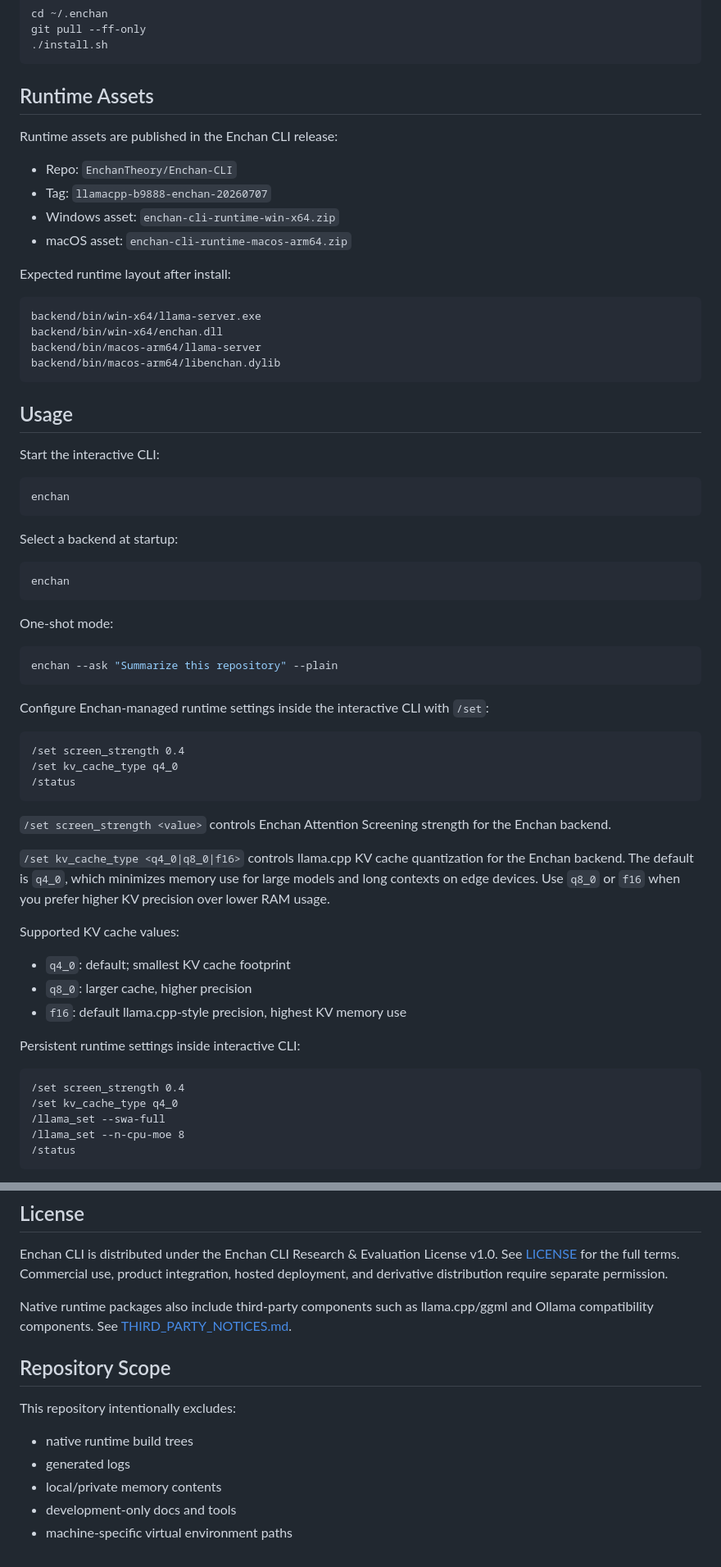
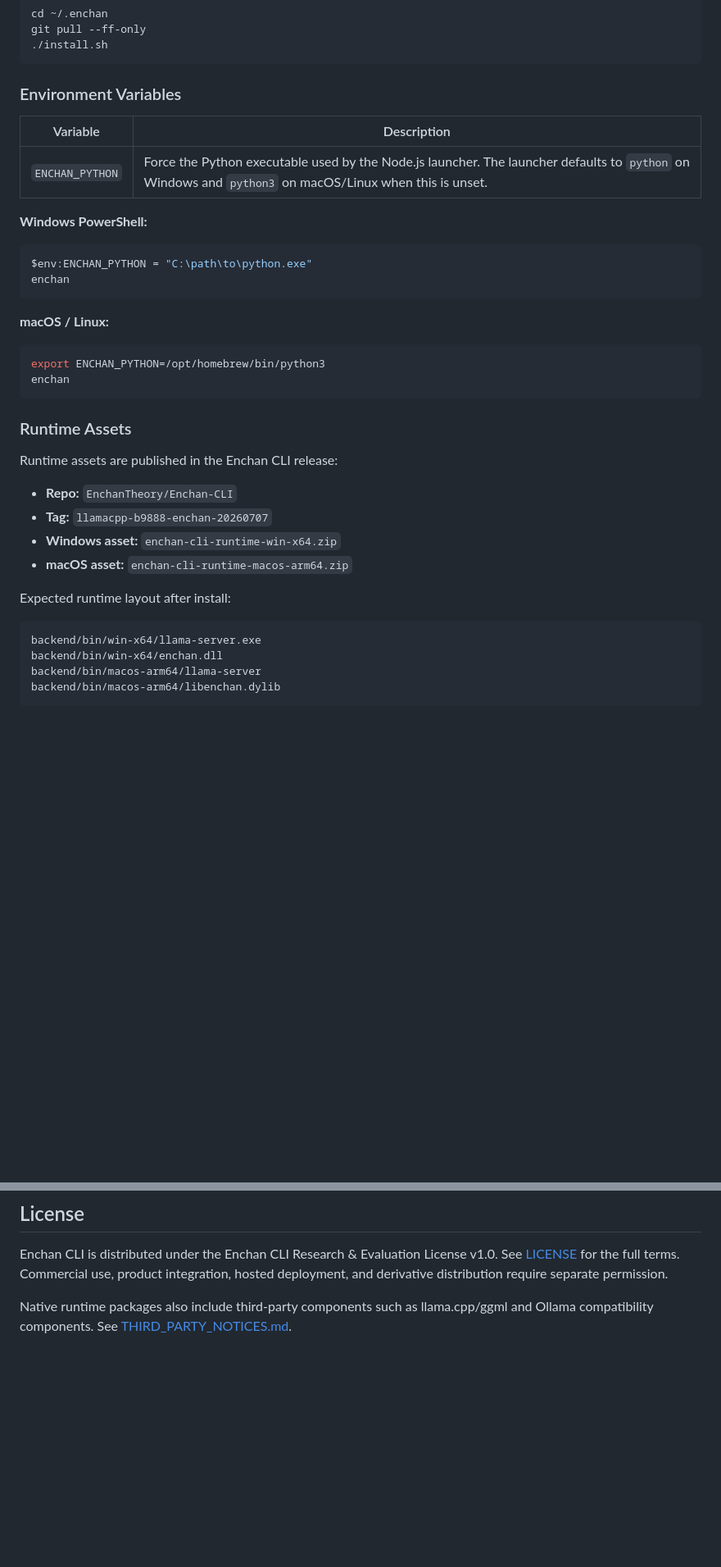
Before and after one commit to EnchanTheory/Enchan-CLI, a Markdown page: README.md, 2 parts joined by grey strips. Shown at 82% size. GitHub-like rendering; blank space fills up the shorter version.

Commit message:
docs: restructure README.md with Gemini-suggested layout

````diff
--- a/README.md
+++ b/README.md
@@ -78,14 +217,34 @@ git pull --ff-only
 ./install.sh
 ```
 
-## Runtime Assets
+### Environment Variables
+
+| Variable | Description |
+| --- | --- |
+| `ENCHAN_PYTHON` | Force the Python executable used by the Node.js launcher. The launcher defaults to `python` on Windows and `python3` on macOS/Linux when this is unset. |
+
+**Windows PowerShell:**
+
+```powershell
+$env:ENCHAN_PYTHON = "C:\path\to\python.exe"
+enchan
+```
+
+**macOS / Linux:**
+
+```bash
+export ENCHAN_PYTHON=/opt/homebrew/bin/python3
+enchan
+```
+
+### Runtime Assets
 
 Runtime assets are published in the Enchan CLI release:
 
-- Repo: `EnchanTheory/Enchan-CLI`
-- Tag: `llamacpp-b9888-enchan-20260707`
-- Windows asset: `enchan-cli-runtime-win-x64.zip`
-- macOS asset: `enchan-cli-runtime-macos-arm64.zip`
+- **Repo:** `EnchanTheory/Enchan-CLI`
+- **Tag:** `llamacpp-b9888-enchan-20260707`
+- **Windows asset:** `enchan-cli-runtime-win-x64.zip`
+- **macOS asset:** `enchan-cli-runtime-macos-arm64.zip`
 
 Expected runtime layout after install:
 
@@ -96,51 +255,3 @@ backend/bin/macos-arm64/llama-server
 backend/bin/macos-arm64/libenchan.dylib
 ```
 
-## Usage
-
-Start the interactive CLI:
-
-```bash
-enchan
-```
-
-Select a backend at startup:
-
-```bash
-enchan
-```
-
-One-shot mode:
-
-```bash
-enchan --ask "Summarize this repository" --plain
-```
-
-Configure Enchan-managed runtime settings inside the interactive CLI with `/set`:
-
-```text
-/set screen_strength 0.4
-/set kv_cache_type q4_0
-/status
-```
-
-`/set screen_strength <value>` controls Enchan Attention Screening strength for the Enchan backend.
-
-`/set kv_cache_type <q4_0|q8_0|f16>` controls llama.cpp KV cache quantization for the Enchan backend. The default is `q4_0`, which minimizes memory use for large models and long contexts on edge devices. Use `q8_0` or `f16` when you prefer higher KV precision over lower RAM usage.
-
-Supported KV cache values:
-
-- `q4_0`: default; smallest KV cache footprint
-- `q8_0`: larger cache, higher precision
-- `f16`: default llama.cpp-style precision, highest KV memory use
-
-Persistent runtime settings inside interactive CLI:
-
-```text
-/set screen_strength 0.4
-/set kv_cache_type q4_0
-/llama_set --swa-full
-/llama_set --n-cpu-moe 8
-/status
-```
-
@@ -257,13 +264,3 @@ See [LICENSE](LICENSE) for the full terms. Commercial use, product integration,
 hosted deployment, and derivative distribution require separate permission.
 
 Native runtime packages also include third-party components such as llama.cpp/ggml and Ollama compatibility components. See [THIRD_PARTY_NOTICES.md](THIRD_PARTY_NOTICES.md).
-
-## Repository Scope
-
-This repository intentionally excludes:
-
-- native runtime build trees
-- generated logs
-- local/private memory contents
-- development-only docs and tools
-- machine-specific virtual environment paths
````
Also changed, not shown: other parts of README.md (+152 -117 lines).
